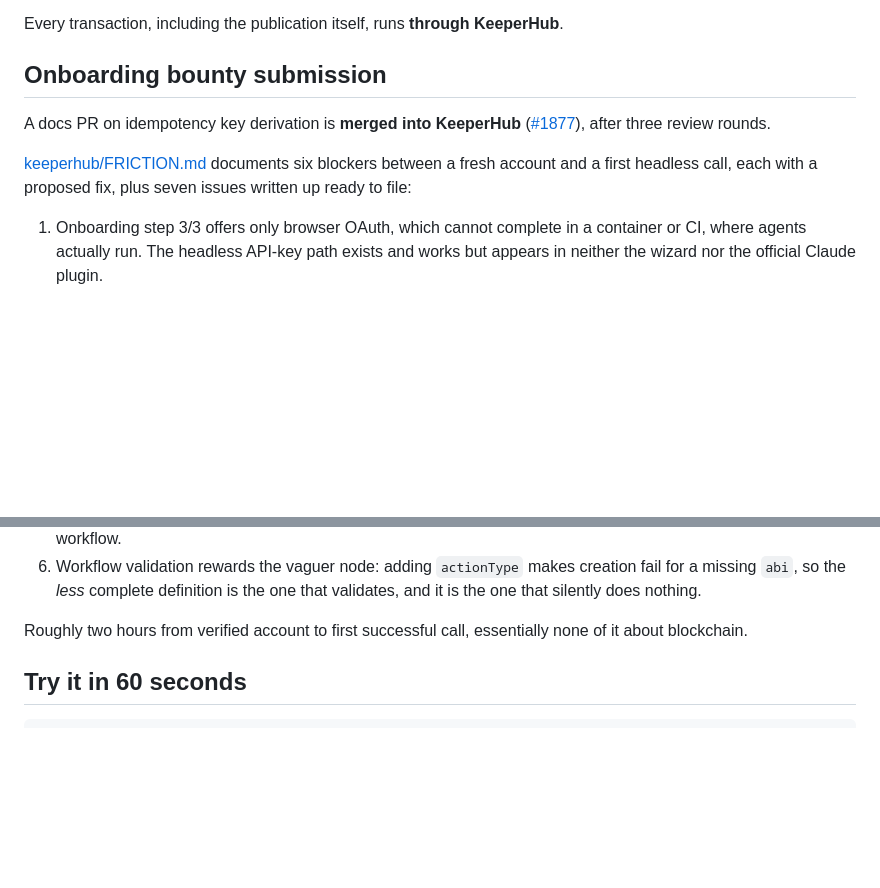
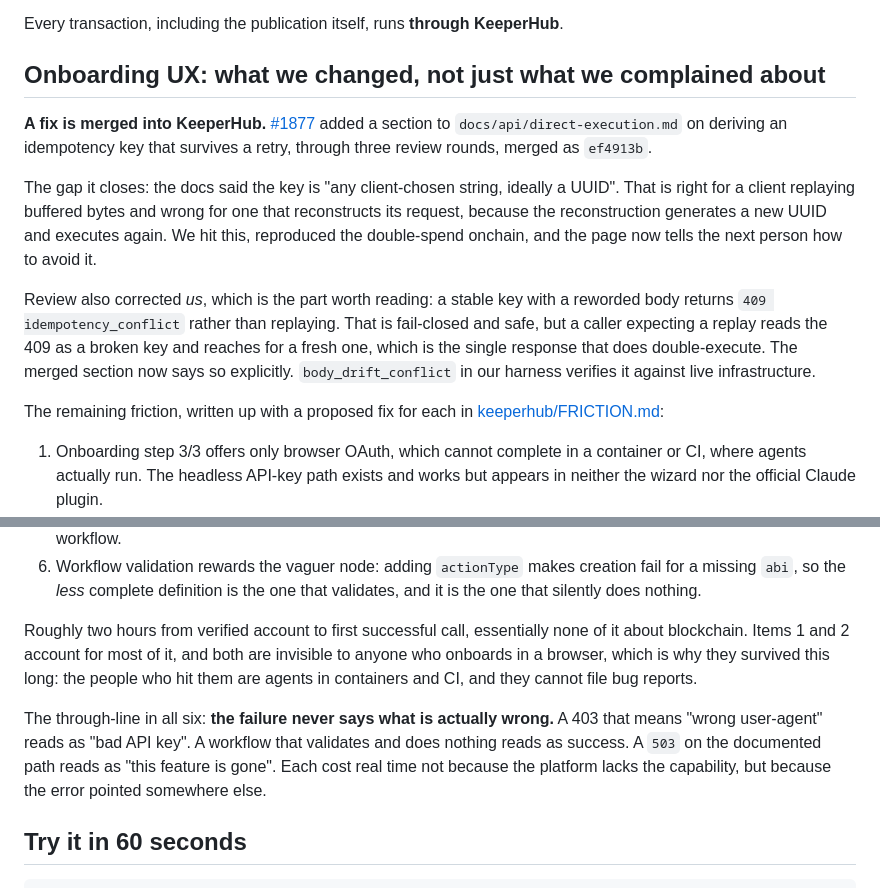
Before and after one commit to Eienel/sama, a Markdown page: BUIDL.md, 2 parts joined by grey strips. GitHub-like rendering; blank space fills up the shorter version.

Commit message:
Lead the onboarding section with the merged fix
The section read as a complaint list with a PR mentioned in passing. The
strongest claim is that a fix is merged and that review corrected our own
understanding, so lead with both and name the through-line the six blockers
share.

```diff
--- a/BUIDL.md
+++ b/BUIDL.md
@@ -39,12 +39,27 @@ Reputation is what a payer felt. Validation is what an independent checker verif
 
 Every transaction, including the publication itself, runs **through KeeperHub**.
 
-## Onboarding bounty submission
+## Onboarding UX: what we changed, not just what we complained about
 
-A docs PR on idempotency key derivation is **merged into KeeperHub**
-([#1877](https://github.com/KeeperHub/keeperhub/pull/1877)), after three review rounds.
+**A fix is merged into KeeperHub.** [#1877](https://github.com/KeeperHub/keeperhub/pull/1877)
+added a section to `docs/api/direct-execution.md` on deriving an idempotency key that
+survives a retry, through three review rounds, merged as `ef4913b`.
 
-[keeperhub/FRICTION.md](https://github.com/Eienel/sama/blob/main/keeperhub/FRICTION.md) documents six blockers between a fresh account and a first headless call, each with a proposed fix, plus seven issues written up ready to file:
+The gap it closes: the docs said the key is "any client-chosen string, ideally a UUID".
+That is right for a client replaying buffered bytes and wrong for one that reconstructs
+its request, because the reconstruction generates a new UUID and executes again. We hit
+this, reproduced the double-spend onchain, and the page now tells the next person how to
+avoid it.
+
+Review also corrected *us*, which is the part worth reading: a stable key with a reworded
+body returns `409 idempotency_conflict` rather than replaying. That is fail-closed and
+safe, but a caller expecting a replay reads the 409 as a broken key and reaches for a
+fresh one, which is the single response that does double-execute. The merged section now
+says so explicitly. `body_drift_conflict` in our harness verifies it against live
+infrastructure.
+
+The remaining friction, written up with a proposed fix for each in
+[keeperhub/FRICTION.md](https://github.com/Eienel/sama/blob/main/keeperhub/FRICTION.md):
 
 1. Onboarding step 3/3 offers only browser OAuth, which cannot complete in a container or CI, where agents actually run. The headless API-key path exists and works but appears in neither the wizard nor the official Claude plugin.
 2. The edge returns a bare **403 for the default Python user-agent**, which reads unmistakably as an invalid API key and sends you to re-issue credentials that were never wrong.
@@ -53,7 +68,16 @@ A docs PR on idempotency key derivation is **merged into KeeperHub**
 5. `ai_generate_workflow` returns `503 AI Prompt is disabled`, and it is the documented path for creating a workflow.
 6. Workflow validation rewards the vaguer node: adding `actionType` makes creation fail for a missing `abi`, so the *less* complete definition is the one that validates, and it is the one that silently does nothing.
 
-Roughly two hours from verified account to first successful call, essentially none of it about blockchain.
+Roughly two hours from verified account to first successful call, essentially none of it
+about blockchain. Items 1 and 2 account for most of it, and both are invisible to anyone
+who onboards in a browser, which is why they survived this long: the people who hit them
+are agents in containers and CI, and they cannot file bug reports.
+
+The through-line in all six: **the failure never says what is actually wrong.** A 403
+that means "wrong user-agent" reads as "bad API key". A workflow that validates and does
+nothing reads as success. A `503` on the documented path reads as "this feature is gone".
+Each cost real time not because the platform lacks the capability, but because the error
+pointed somewhere else.
 
 ## Try it in 60 seconds
 
```
